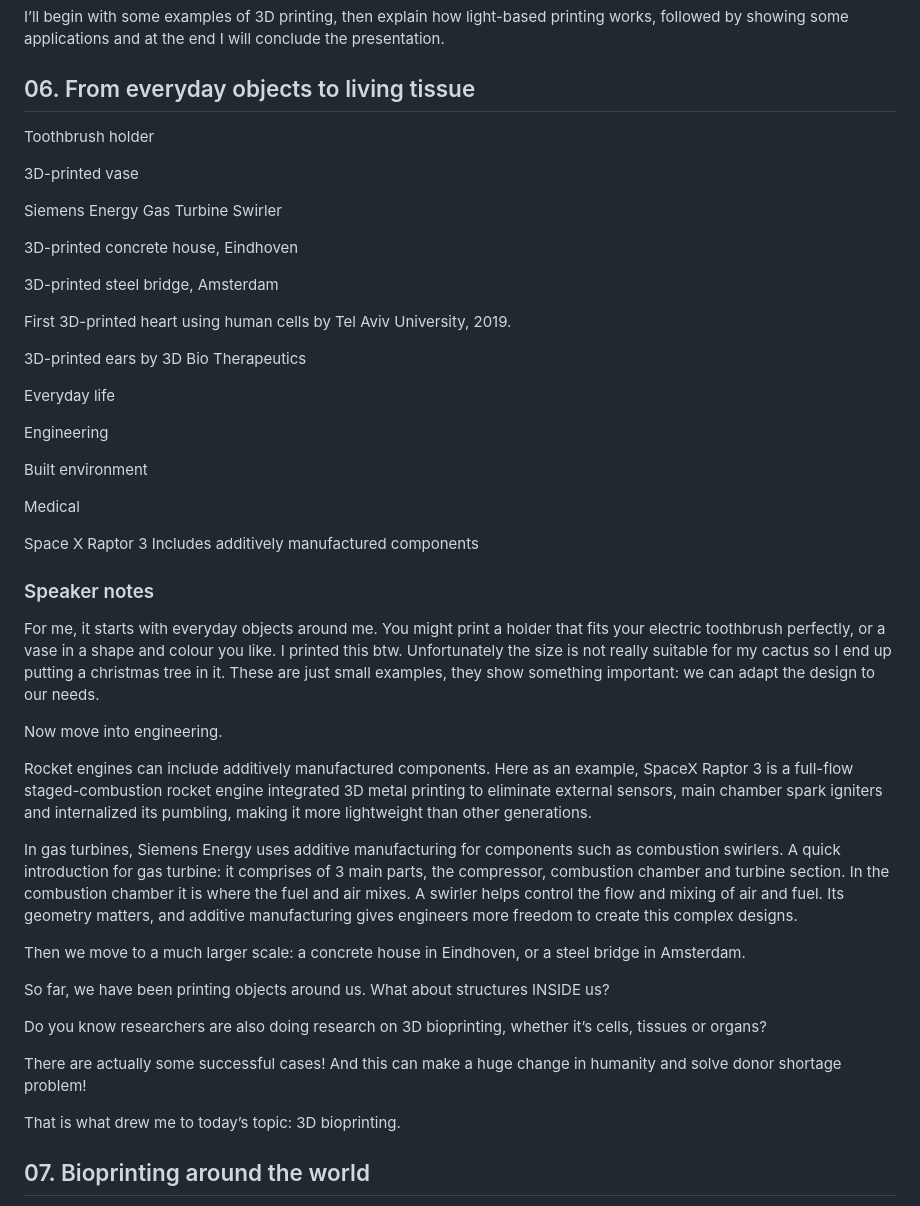
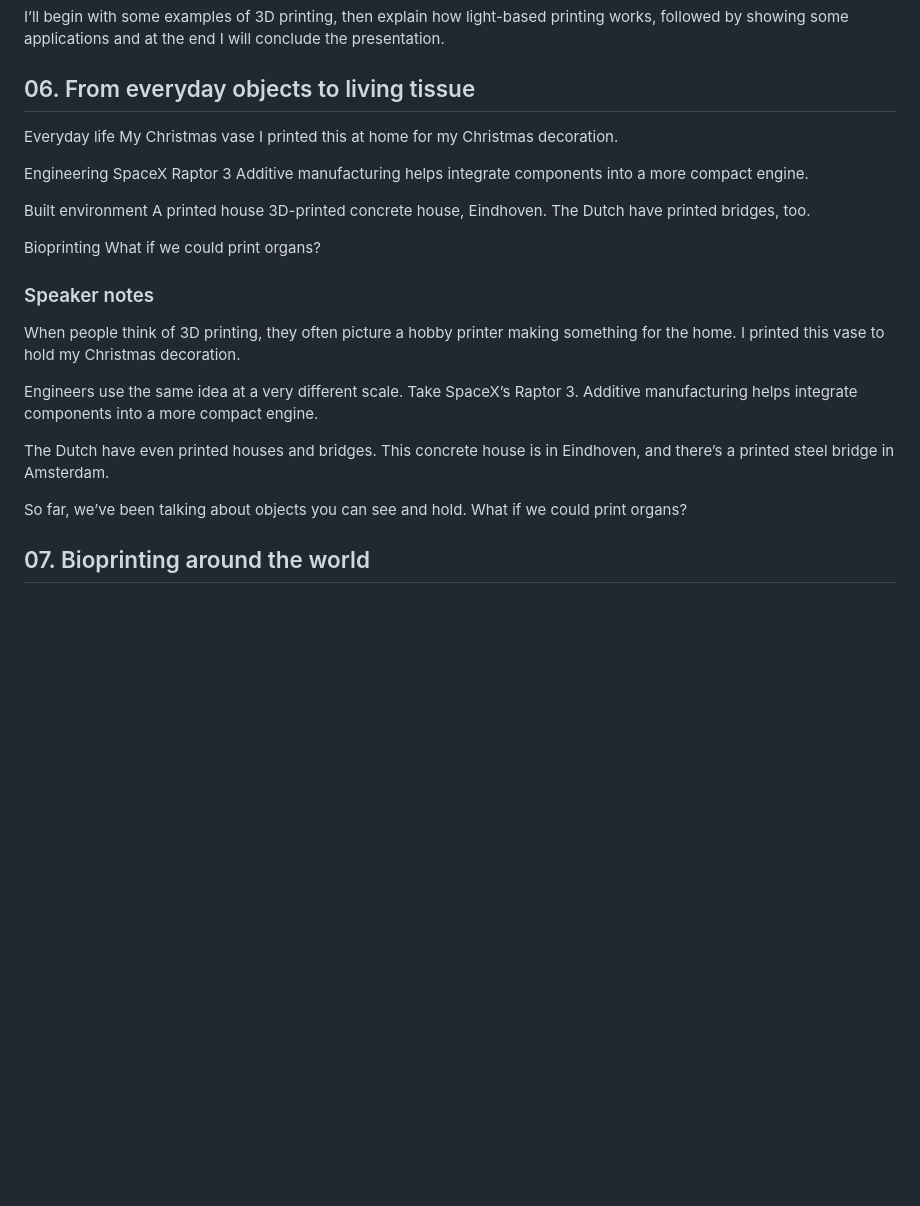
Before and after one commit to florencewmk/3D-Bioprinting, a Markdown page: presentation/transcript.md, the part around the change. Drawn GitHub-style; blank space fills up the shorter version.

Commit message:
Reveal 3D printing examples with vertical arrow keys

```diff
--- a/presentation/transcript.md
+++ b/presentation/transcript.md
@@ -70,51 +70,30 @@ I’ll begin with some examples of 3D printing, then explain how light-based pri
 
 ## 06. From everyday objects to living tissue
 
-Toothbrush holder
-
-3D-printed vase
-
-Siemens Energy Gas Turbine Swirler
-
-3D-printed concrete house, Eindhoven
-
-3D-printed steel bridge, Amsterdam
-
-First 3D-printed heart using human cells by Tel Aviv University, 2019.
-
-3D-printed ears by 3D Bio Therapeutics
-
 Everyday life
+My Christmas vase
+I printed this at home for my Christmas decoration.
 
 Engineering
+SpaceX Raptor 3
+Additive manufacturing helps integrate components into a more compact engine.
 
 Built environment
+A printed house
+3D-printed concrete house, Eindhoven. The Dutch have printed bridges, too.
 
-Medical
-
-Space X Raptor 3
-Includes additively manufactured components
+Bioprinting
+What if we could print organs?
 
 ### Speaker notes
 
-For me, it starts with everyday objects around me. You might print a holder that fits your electric toothbrush perfectly, or a vase in a shape and colour you like. I printed this btw. Unfortunately the size is not really suitable for my cactus so I end up putting a christmas tree in it. These are just small examples, they show something important: we can adapt the design to our needs.
+When people think of 3D printing, they often picture a hobby printer making something for the home. I printed this vase to hold my Christmas decoration.
 
-Now move into engineering.
+Engineers use the same idea at a very different scale. Take SpaceX’s Raptor 3. Additive manufacturing helps integrate components into a more compact engine.
 
-Rocket engines can include additively manufactured components. Here as an example, SpaceX Raptor 3 is a full-flow staged-combustion rocket engine integrated 3D metal printing to eliminate external sensors, main chamber spark igniters and internalized its pumbling, making it more lightweight than other generations.
+The Dutch have even printed houses and bridges. This concrete house is in Eindhoven, and there’s a printed steel bridge in Amsterdam.
 
-In gas turbines, Siemens Energy uses additive manufacturing for components such as combustion swirlers. A quick introduction for gas turbine: it comprises of 3 main parts, the compressor, combustion chamber and turbine section. In the combustion chamber it is where the fuel and air mixes.
-A swirler helps control the flow and mixing of air and fuel. Its geometry matters, and additive manufacturing gives engineers more freedom to create this complex designs.
-
-Then we move to a much larger scale: a concrete house in Eindhoven, or a steel bridge in Amsterdam.
-
-So far, we have been printing objects around us. What about structures INSIDE us?
-
-Do you know researchers are also doing research on 3D bioprinting, whether it’s cells, tissues or organs?
-
-There are actually some successful cases! And this can make a huge change in humanity and solve donor shortage problem!
-
-That is what drew me to today’s topic: 3D bioprinting.
+So far, we’ve been talking about objects you can see and hold. What if we could print organs?
 
 
 ## 07. Bioprinting around the world
```
Also changed, not shown: README.md (+4 -4 lines), materials/README.md (+9 -0 lines), materials/images/34248b5bbbbac2b04f18392475b11deda1c6c1846db2deb6d3bfbcc263a81293.png (added), materials/images/560031c0eb10f61fe391070f5078c20337ee5e64132bc1978bed4265289d1b7b.jpg (added), materials/images/f57b43b39b836d36d617921a54afb0db5dfed1fed51b609d890ba2bcf20d940b.png (added), 9 other files.
